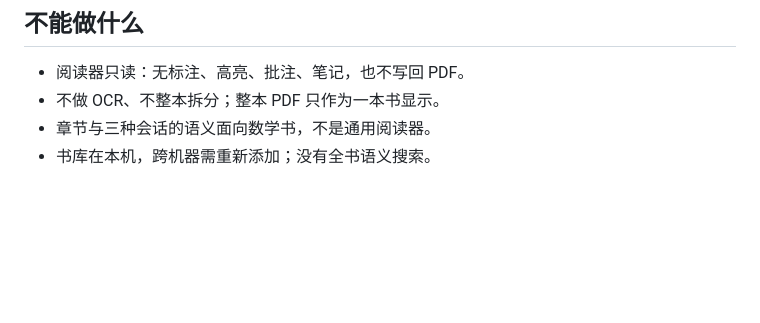
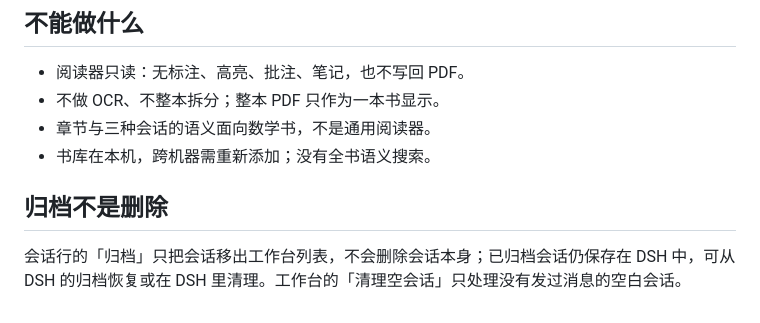
Before and after one commit to minggemofashi/dsh-pdf-math-desk, a Markdown page: docs/DETAIL.md, the part around the change. Drawn GitHub-style; blank space fills up the shorter version.

```diff
--- a/docs/DETAIL.md
+++ b/docs/DETAIL.md
@@ -57,3 +57,7 @@ GitHub: https://github.com/minggemofashi/dsh-pdf-math-desk
 - 不做 OCR、不整本拆分；整本 PDF 只作为一本书显示。
 - 章节与三种会话的语义面向数学书，不是通用阅读器。
 - 书库在本机，跨机器需重新添加；没有全书语义搜索。
+
+## 归档不是删除
+
+会话行的「归档」只把会话移出工作台列表，不会删除会话本身；已归档会话仍保存在 DSH 中，可从 DSH 的归档恢复或在 DSH 里清理。工作台的「清理空会话」只处理没有发过消息的空白会话。
```
Also changed, not shown: README.md (+14 -3 lines), assets/screenshot-chapter.png (added), assets/screenshot-chat.png (added), assets/screenshot-library.png (added), assets/screenshot-shelf.png (added), 2 other files.
